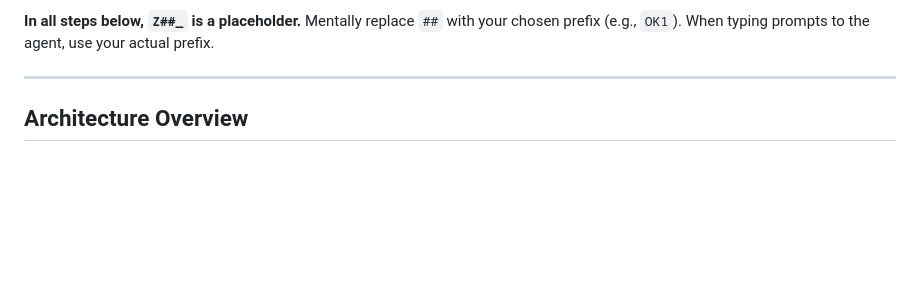
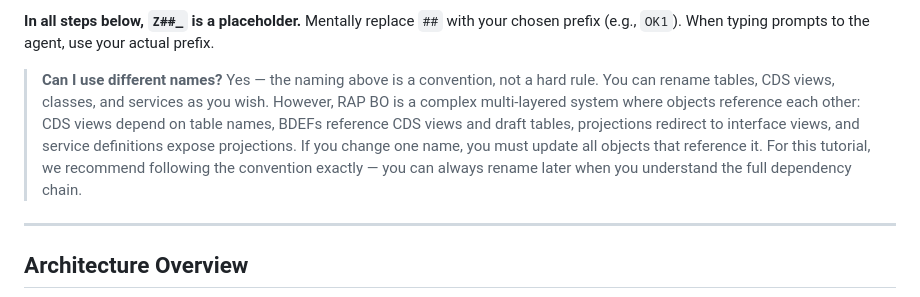
Before and after one commit to fr0ster/cloud-llm-hub, a Markdown page: docs/tutorials/rap-bo-creation.md, the part around the change. Drawn GitHub-style; blank space fills up the shorter version.

Commit message:
docs: warn about cross-object dependencies when renaming RAP BO objects

```diff
--- a/docs/tutorials/rap-bo-creation.md
+++ b/docs/tutorials/rap-bo-creation.md
@@ -54,6 +54,8 @@ If someone shares your initials — take the next number (`ZDEMO2_`, `ZDEMO3_`,
 > 4. When objects are clean — you're ready
 
 **In all steps below, `Z##_` is a placeholder.** Mentally replace `##` with your chosen prefix (e.g., `OK1`). When typing prompts to the agent, use your actual prefix.
+
+> **Can I use different names?** Yes — the naming above is a convention, not a hard rule. You can rename tables, CDS views, classes, and services as you wish. However, RAP BO is a complex multi-layered system where objects reference each other: CDS views depend on table names, BDEFs reference CDS views and draft tables, projections redirect to interface views, and service definitions expose projections. If you change one name, you must update all objects that reference it. For this tutorial, we recommend following the convention exactly — you can always rename later when you understand the full dependency chain.
 
 ---
 
```
